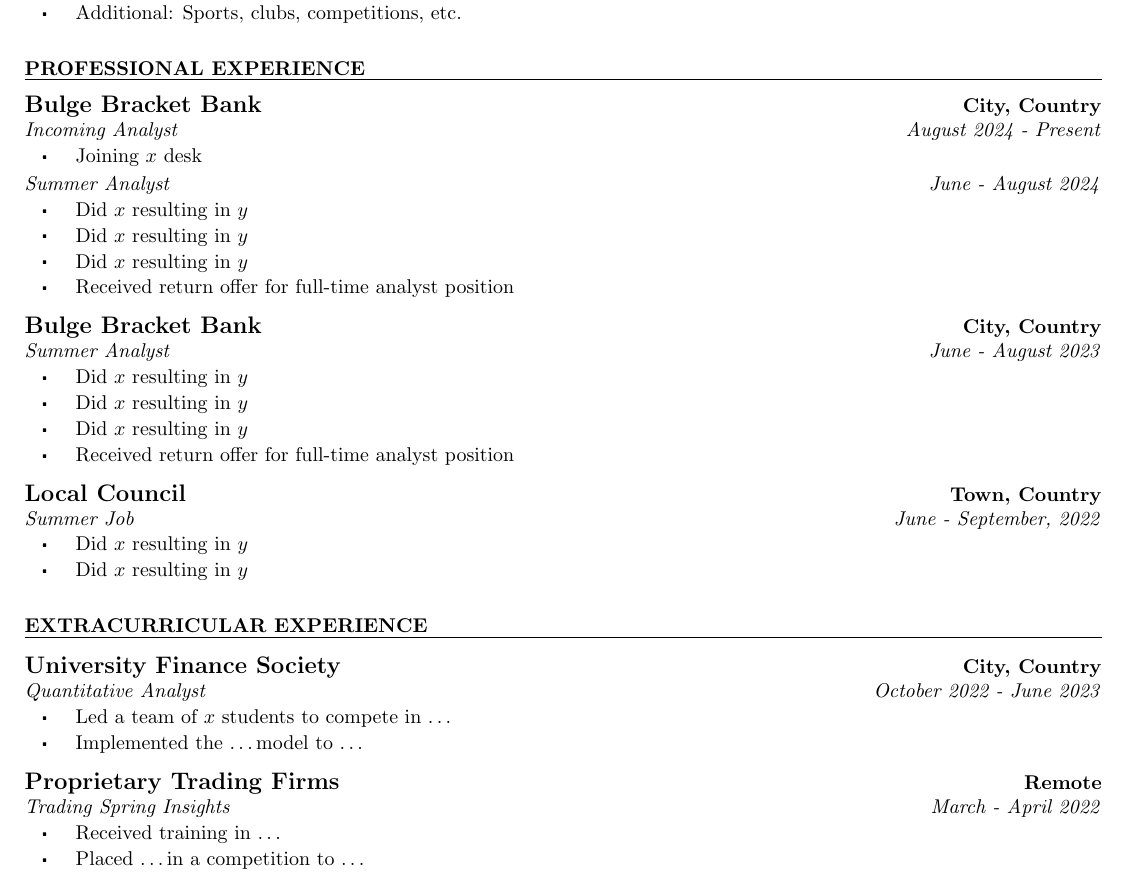
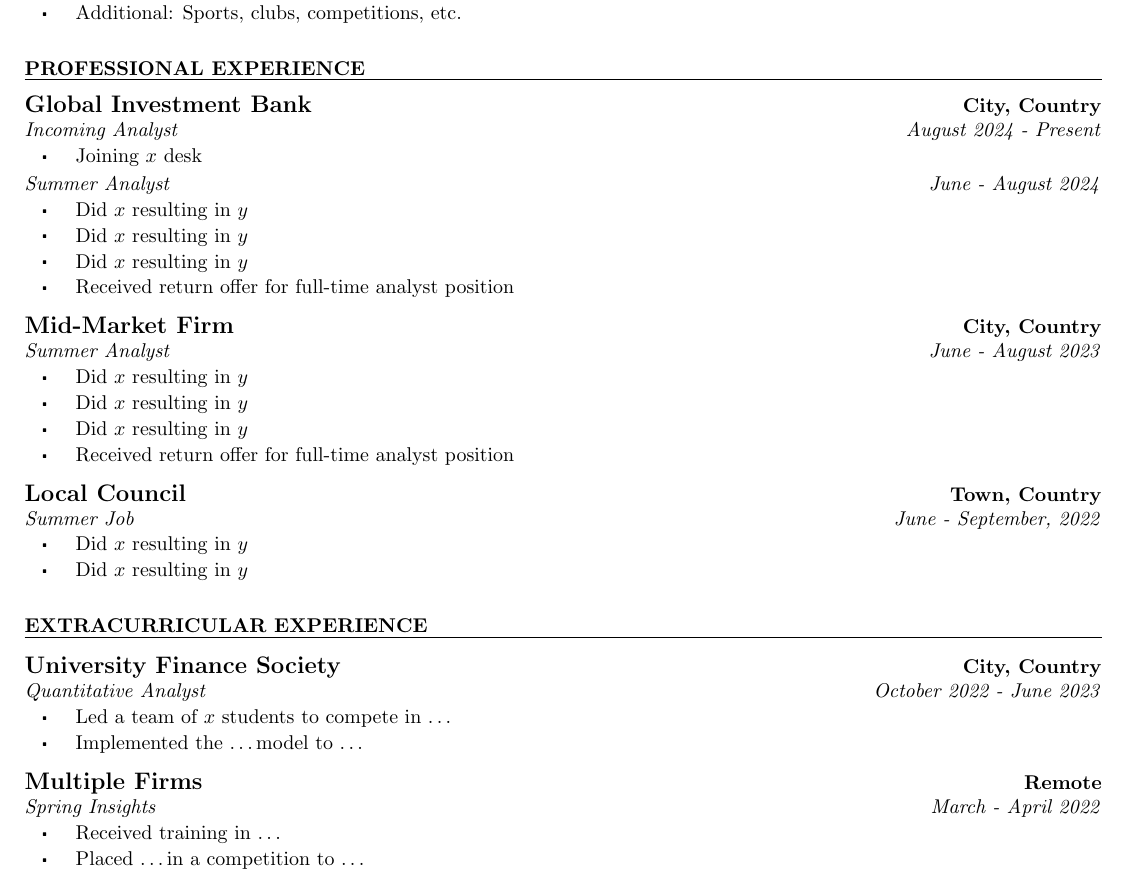
Before and after one commit to jgacton/LaTeX-CV-Template, a LaTeX CV (Example.tex): part of the page, cut so that both start at the same text. Compiled offline with pdfLaTeX.

Commit message:
Minor adjustments

```diff
--- a/Example.tex
+++ b/Example.tex
@@ -23,7 +23,7 @@
 \end{Section}
 
 \begin{Section}{Professional Experience}{10}
-    \begin{Institution}{Bulge Bracket Bank}{City, Country}{2}
+    \begin{Institution}{Global Investment Bank}{City, Country}{2}
         \begin{Position}{Incoming Analyst}{August 2024 - Present}
             \item Joining $x$ desk
             \vspace{-4pt}
@@ -36,7 +36,7 @@
         \end{Position}
     \end{Institution}
 
-    \begin{Institution}{Bulge Bracket Bank}{City, Country}{2}
+    \begin{Institution}{Mid-Market Firm}{City, Country}{2}
         \begin{Position}{Summer Analyst}{June - August 2023}
             \item Did $x$ resulting in $y$
             \item Did $x$ resulting in $y$
@@ -61,8 +61,8 @@
         \end{Position}
     \end{Institution}
 
-    \begin{Institution}{Proprietary Trading Firms}{Remote}{2}
-        \begin{Position}{Trading Spring Insights}{March - April 2022}
+    \begin{Institution}{Multiple Firms}{Remote}{2}
+        \begin{Position}{Spring Insights}{March - April 2022}
             \item Received training in \dots
             \item Placed \dots in a competition to \dots
         \end{Position}
```
Also changed, not shown: Example.pdf.
